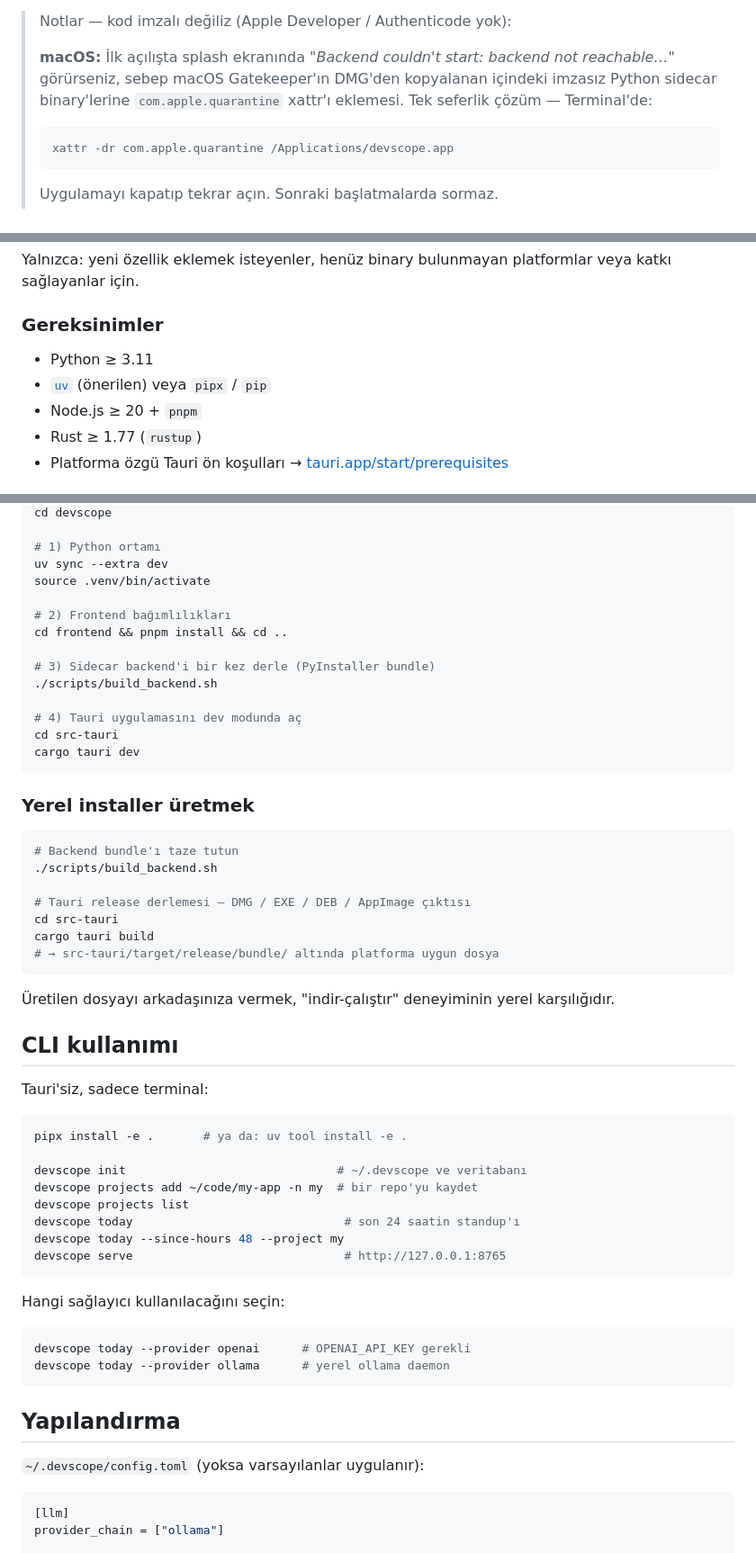
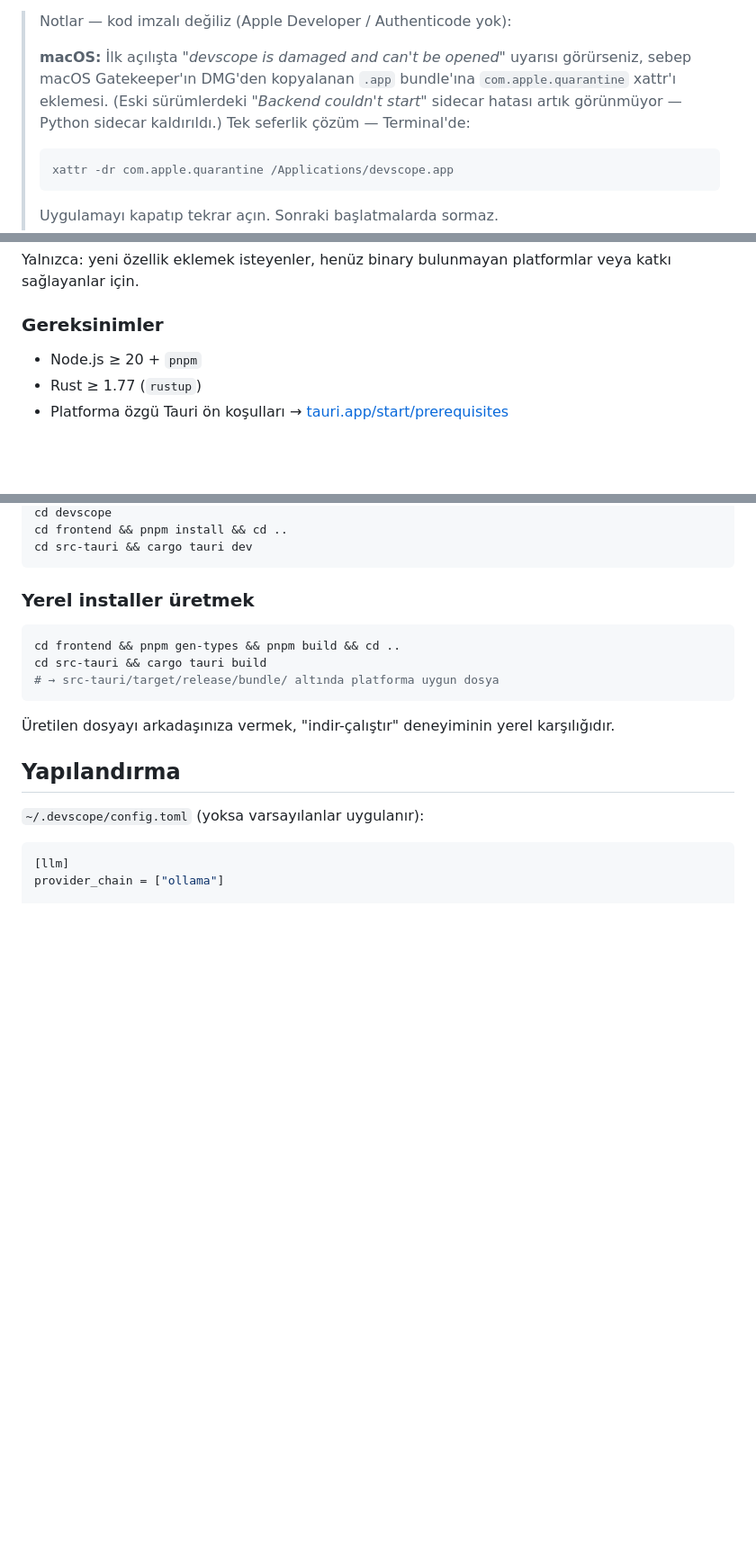
Before and after one commit to ceyhunemre0/devscope, a Markdown page: README.md, 3 parts joined by grey strips. Shown at 90% size. Drawn GitHub-style; blank space fills up the shorter version.

````diff
--- a/README.md
+++ b/README.md
@@ -46,7 +46,7 @@ Açtığınızda devscope açılır. Yapılması gerekenler:
 
 > Notlar — kod imzalı değiliz (Apple Developer / Authenticode yok):
 >
-> **macOS:** İlk açılışta splash ekranında *"Backend couldn't start: backend not reachable…"* görürseniz, sebep macOS Gatekeeper'ın DMG'den kopyalanan içindeki imzasız Python sidecar binary'lerine `com.apple.quarantine` xattr'ı eklemesi. Tek seferlik çözüm — Terminal'de:
+> **macOS:** İlk açılışta *"devscope is damaged and can't be opened"* uyarısı görürseniz, sebep macOS Gatekeeper'ın DMG'den kopyalanan `.app` bundle'ına `com.apple.quarantine` xattr'ı eklemesi. (Eski sürümlerdeki *"Backend couldn't start"* sidecar hatası artık görünmüyor — Python sidecar kaldırıldı.) Tek seferlik çözüm — Terminal'de:
 > ```bash
 > xattr -dr com.apple.quarantine /Applications/devscope.app
 > ```
@@ -143,8 +150,6 @@ Yalnızca: yeni özellik eklemek isteyenler, henüz binary bulunmayan platformla
 
 ### Gereksinimler
 
-- Python ≥ 3.11
-- [`uv`](https://docs.astral.sh/uv/) (önerilen) veya `pipx` / `pip`
 - Node.js ≥ 20 + `pnpm`
 - Rust ≥ 1.77 (`rustup`)
 - Platforma özgü Tauri ön koşulları → [tauri.app/start/prerequisites](https://tauri.app/start/prerequisites/)
@@ -156,55 +161,17 @@ git clone https://github.com/<sizin-hesap>/devscope.git
 cd devscope
-
-# 1) Python ortamı
-uv sync --extra dev
-source .venv/bin/activate
-
-# 2) Frontend bağımlılıkları
 cd frontend && pnpm install && cd ..
-
-# 3) Sidecar backend'i bir kez derle (PyInstaller bundle)
-./scripts/build_backend.sh
-
-# 4) Tauri uygulamasını dev modunda aç
-cd src-tauri
-cargo tauri dev
+cd src-tauri && cargo tauri dev
 ```
 
 ### Yerel installer üretmek
 
 ```bash
-# Backend bundle'ı taze tutun
-./scripts/build_backend.sh
-
-# Tauri release derlemesi — DMG / EXE / DEB / AppImage çıktısı
-cd src-tauri
-cargo tauri build
+cd frontend && pnpm gen-types && pnpm build && cd ..
+cd src-tauri && cargo tauri build
 # → src-tauri/target/release/bundle/ altında platforma uygun dosya
 ```
 
 Üretilen dosyayı arkadaşınıza vermek, "indir-çalıştır" deneyiminin yerel karşılığıdır.
-
-## CLI kullanımı
-
-Tauri'siz, sadece terminal:
-
-```bash
-pipx install -e .       # ya da: uv tool install -e .
-
-devscope init                              # ~/.devscope ve veritabanı
-devscope projects add ~/code/my-app -n my  # bir repo'yu kaydet
-devscope projects list
-devscope today                              # son 24 saatin standup'ı
-devscope today --since-hours 48 --project my
-devscope serve                              # http://127.0.0.1:8765
-```
-
-Hangi sağlayıcı kullanılacağını seçin:
-
-```bash
-devscope today --provider openai      # OPENAI_API_KEY gerekli
-devscope today --provider ollama      # yerel ollama daemon
-```
 
 ## Yapılandırma
 
````
Also changed, not shown: other parts of README.md (+42 -38 lines).
